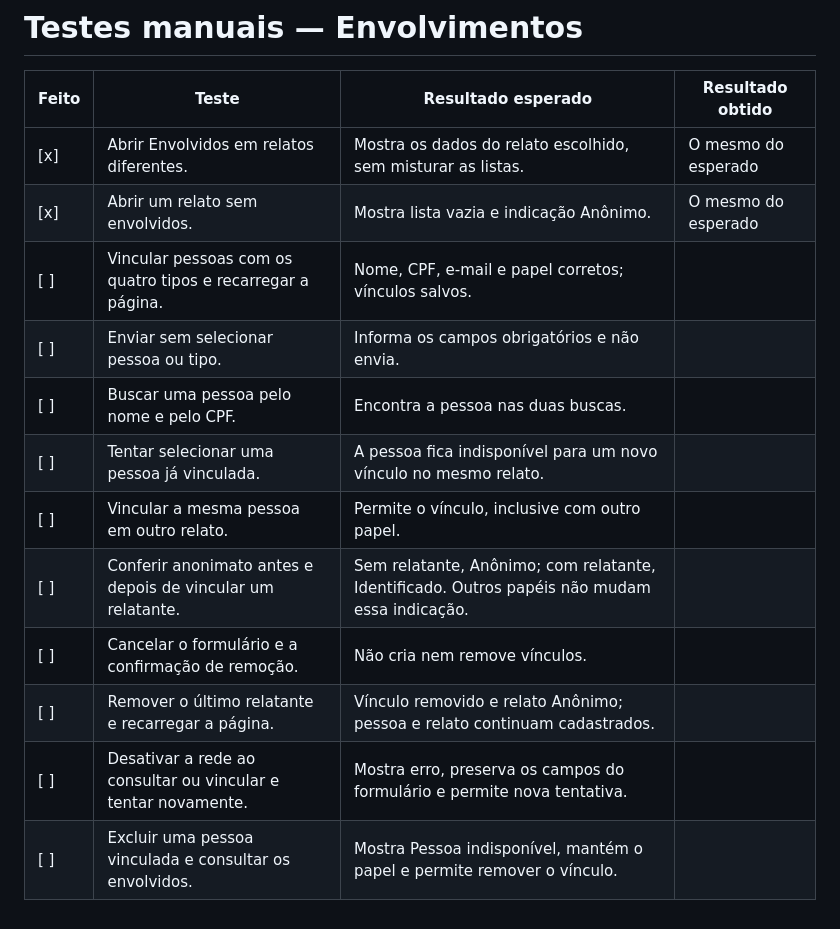
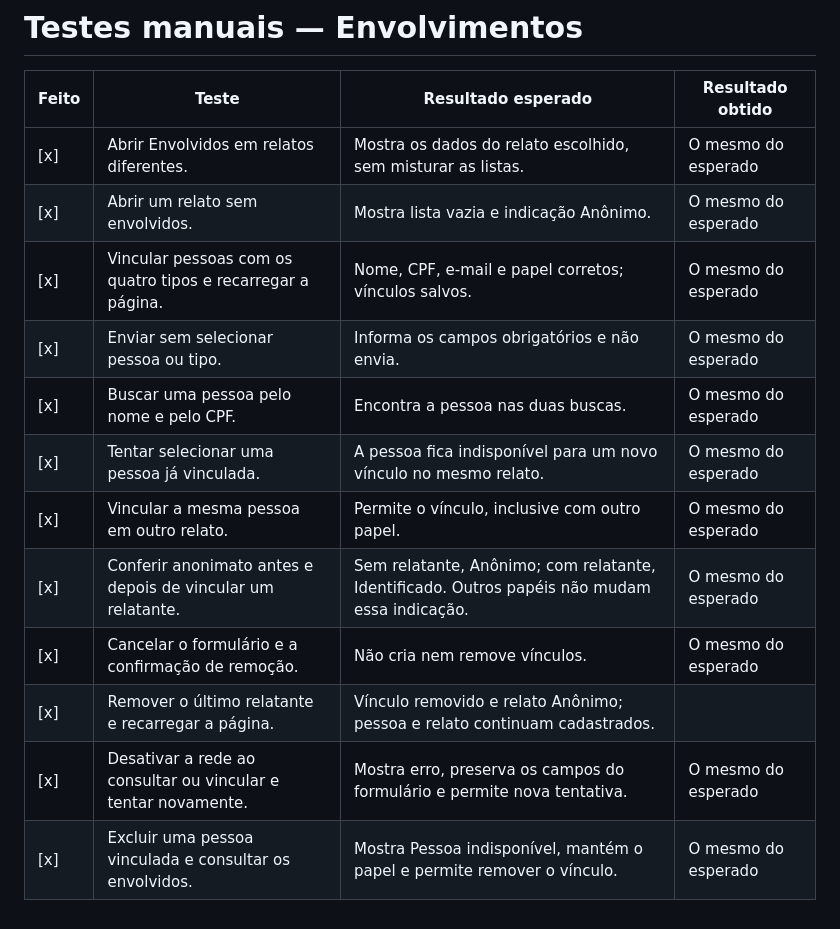
Before and after one commit to ZagoXD/contato-seguro-slim-front-end, a Markdown page: docs/manual_tests.md, the part around the change. Drawn GitHub-style.

Commit message:
added manual tests + bug note

```diff
--- a/docs/manual_tests.md
+++ b/docs/manual_tests.md
@@ -22,13 +22,13 @@
 | --- | --- | --- | --- |
 | [x] | Abrir Envolvidos em relatos diferentes. | Mostra os dados do relato escolhido, sem misturar as listas. | O mesmo do esperado |
 | [x] | Abrir um relato sem envolvidos. | Mostra lista vazia e indicação Anônimo. | O mesmo do esperado |
-| [ ] | Vincular pessoas com os quatro tipos e recarregar a página. | Nome, CPF, e-mail e papel corretos; vínculos salvos. | |
-| [ ] | Enviar sem selecionar pessoa ou tipo. | Informa os campos obrigatórios e não envia. | |
-| [ ] | Buscar uma pessoa pelo nome e pelo CPF. | Encontra a pessoa nas duas buscas. | |
-| [ ] | Tentar selecionar uma pessoa já vinculada. | A pessoa fica indisponível para um novo vínculo no mesmo relato. | |
-| [ ] | Vincular a mesma pessoa em outro relato. | Permite o vínculo, inclusive com outro papel. | |
-| [ ] | Conferir anonimato antes e depois de vincular um relatante. | Sem relatante, Anônimo; com relatante, Identificado. Outros papéis não mudam essa indicação. | |
-| [ ] | Cancelar o formulário e a confirmação de remoção. | Não cria nem remove vínculos. | |
-| [ ] | Remover o último relatante e recarregar a página. | Vínculo removido e relato Anônimo; pessoa e relato continuam cadastrados. | |
-| [ ] | Desativar a rede ao consultar ou vincular e tentar novamente. | Mostra erro, preserva os campos do formulário e permite nova tentativa. | |
-| [ ] | Excluir uma pessoa vinculada e consultar os envolvidos. | Mostra Pessoa indisponível, mantém o papel e permite remover o vínculo. | |
+| [x] | Vincular pessoas com os quatro tipos e recarregar a página. | Nome, CPF, e-mail e papel corretos; vínculos salvos. | O mesmo do esperado |
+| [x] | Enviar sem selecionar pessoa ou tipo. | Informa os campos obrigatórios e não envia. | O mesmo do esperado |
+| [x] | Buscar uma pessoa pelo nome e pelo CPF. | Encontra a pessoa nas duas buscas. | O mesmo do esperado |
+| [x] | Tentar selecionar uma pessoa já vinculada. | A pessoa fica indisponível para um novo vínculo no mesmo relato. | O mesmo do esperado |
+| [x] | Vincular a mesma pessoa em outro relato. | Permite o vínculo, inclusive com outro papel. | O mesmo do esperado |
+| [x] | Conferir anonimato antes e depois de vincular um relatante. | Sem relatante, Anônimo; com relatante, Identificado. Outros papéis não mudam essa indicação. | O mesmo do esperado |
+| [x] | Cancelar o formulário e a confirmação de remoção. | Não cria nem remove vínculos. | O mesmo do esperado |
+| [x] | Remover o último relatante e recarregar a página. | Vínculo removido e relato Anônimo; pessoa e relato continuam cadastrados. | |
+| [x] | Desativar a rede ao consultar ou vincular e tentar novamente. | Mostra erro, preserva os campos do formulário e permite nova tentativa. | O mesmo do esperado |
+| [x] | Excluir uma pessoa vinculada e consultar os envolvidos. | Mostra Pessoa indisponível, mantém o papel e permite remover o vínculo. | O mesmo do esperado |
```
Also changed, not shown: README.md (+4 -0 lines).
